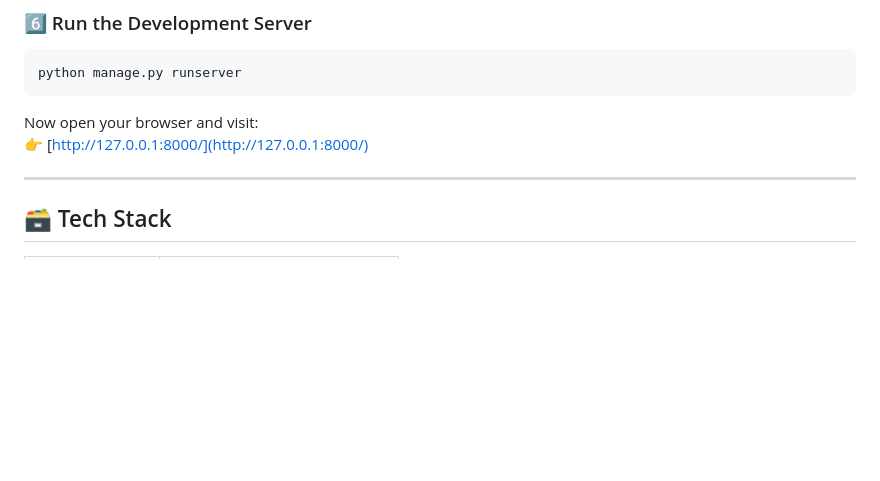
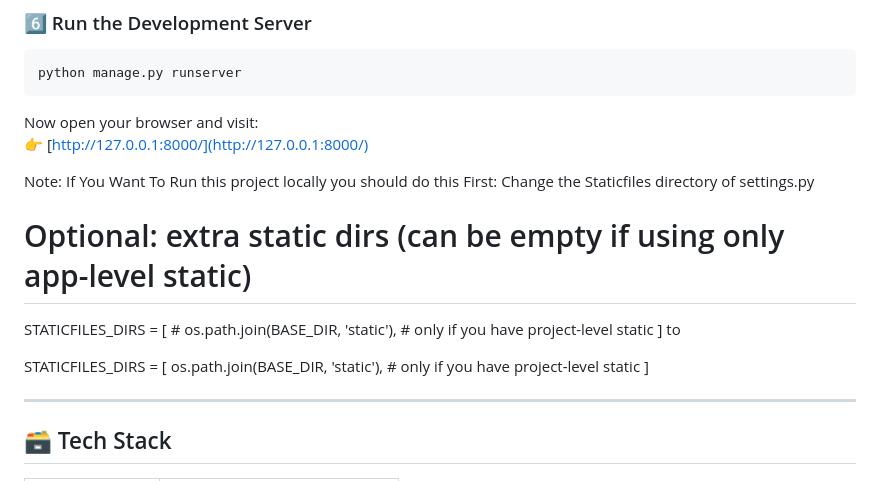
Before and after one commit to Venkatesh-6921/Employee_Management, a Markdown page: README.md, the part around the change. Rendered like a GitHub page; blank space fills up the shorter version.

```diff
--- a/README.md
+++ b/README.md
@@ -86,6 +86,20 @@ python manage.py runserver
 
 Now open your browser and visit:
 👉 [http://127.0.0.1:8000/](http://127.0.0.1:8000/)
+
+Note:
+If You Want To Run this project locally you should do this First:
+Change the Staticfiles directory of settings.py
+# Optional: extra static dirs (can be empty if using only app-level static)
+STATICFILES_DIRS = [
+    # os.path.join(BASE_DIR, 'static'),  # only if you have project-level static
+]
+                to
+
+STATICFILES_DIRS = [
+    os.path.join(BASE_DIR, 'static'),  # only if you have project-level static
+]
+
 
 ---
 
```
